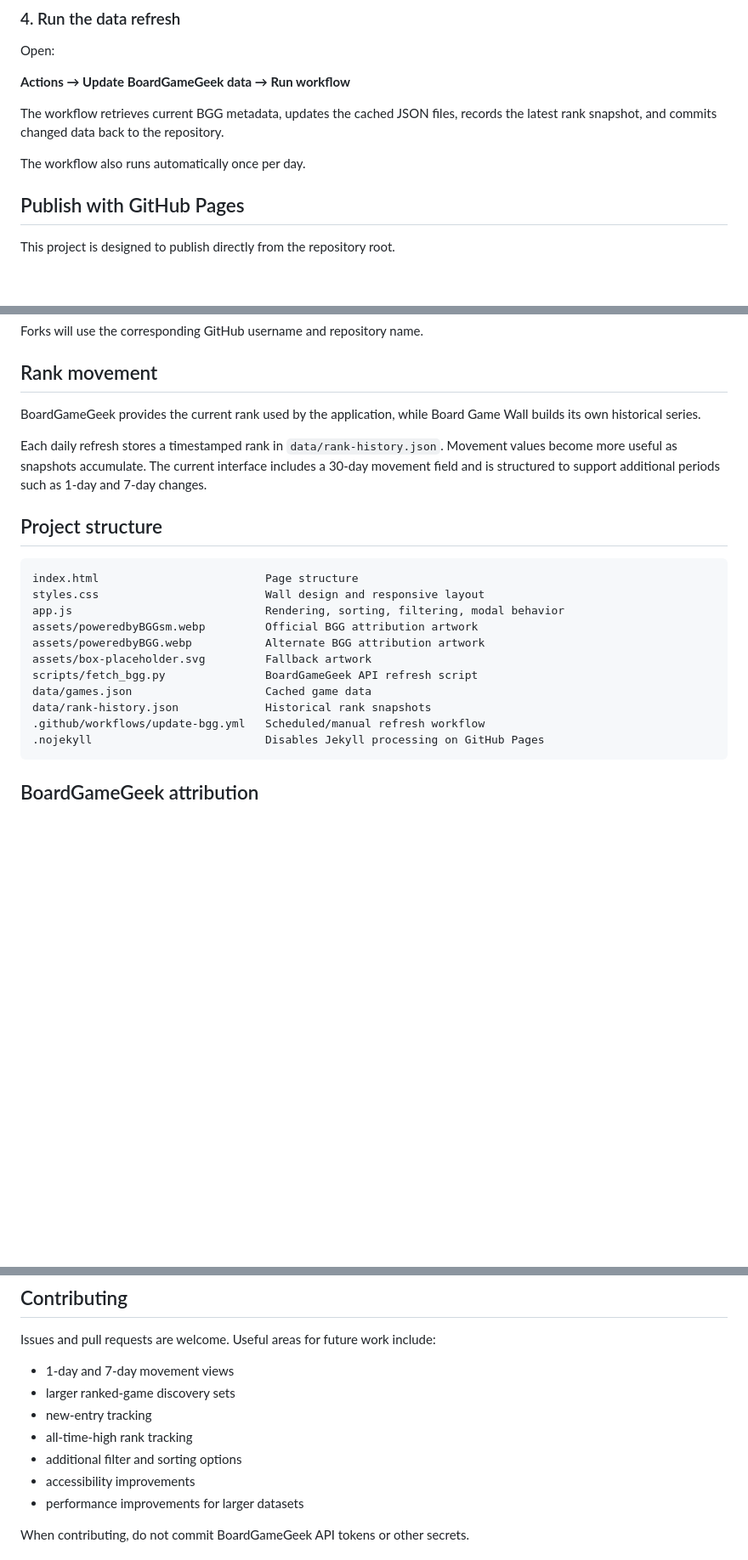
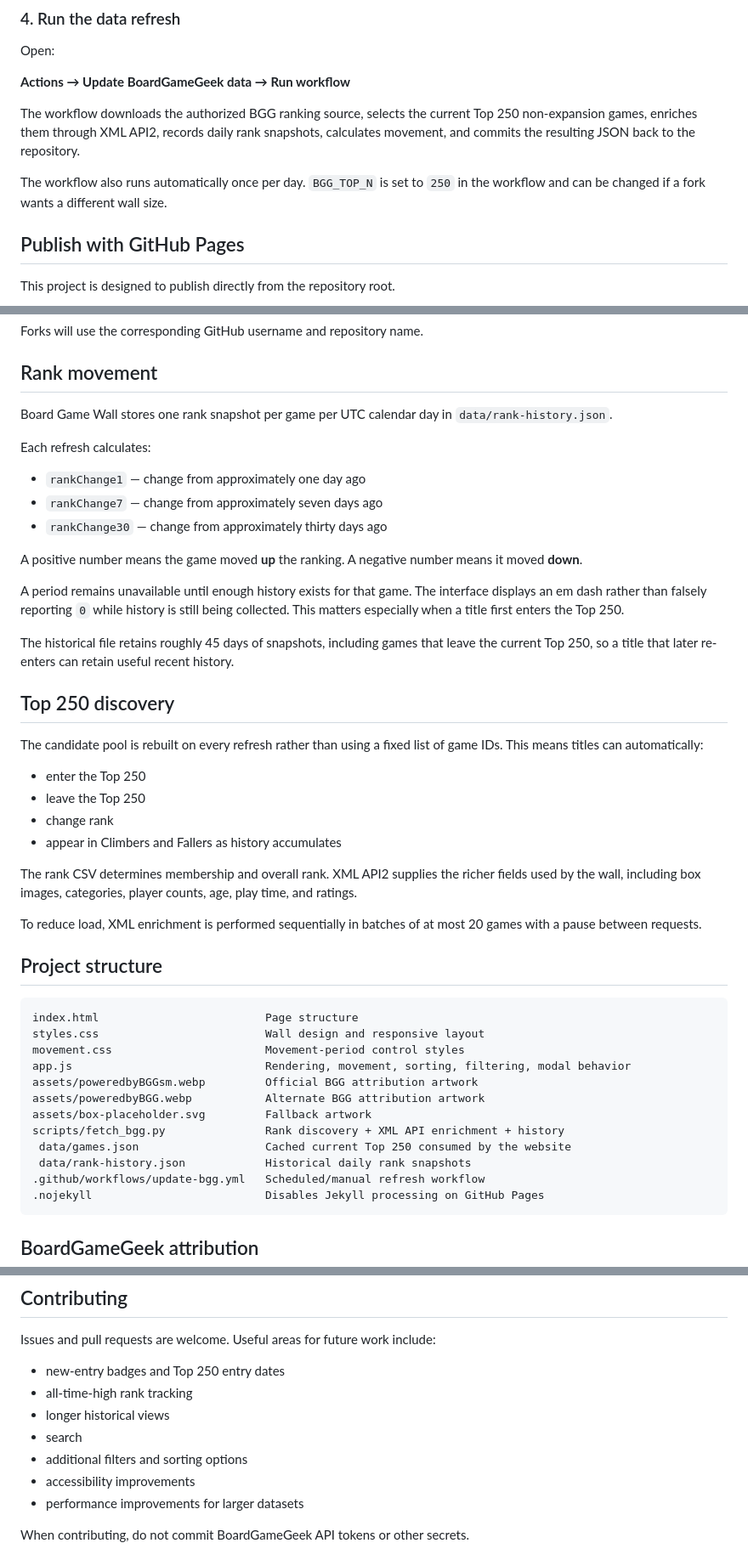
Before and after one commit to mattsimoto/board-game-wall, a Markdown page: README.md, 3 parts joined by grey strips. Shown at 85% size. GitHub-like rendering; blank space fills up the shorter version.

Commit message:
Document automatic Top 250 and movement tracking

````diff
--- a/README.md
+++ b/README.md
@@ -85,9 +94,9 @@ Open:
 
 **Actions → Update BoardGameGeek data → Run workflow**
 
-The workflow retrieves current BGG metadata, updates the cached JSON files, records the latest rank snapshot, and commits changed data back to the repository.
+The workflow downloads the authorized BGG ranking source, selects the current Top 250 non-expansion games, enriches them through XML API2, records daily rank snapshots, calculates movement, and commits the resulting JSON back to the repository.
 
-The workflow also runs automatically once per day.
+The workflow also runs automatically once per day. `BGG_TOP_N` is set to `250` in the workflow and can be changed if a fork wants a different wall size.
 
 ## Publish with GitHub Pages
 
@@ -107,22 +116,46 @@ Forks will use the corresponding GitHub username and repository name.
 
 ## Rank movement
 
-BoardGameGeek provides the current rank used by the application, while Board Game Wall builds its own historical series.
+Board Game Wall stores one rank snapshot per game per UTC calendar day in `data/rank-history.json`.
 
-Each daily refresh stores a timestamped rank in `data/rank-history.json`. Movement values become more useful as snapshots accumulate. The current interface includes a 30-day movement field and is structured to support additional periods such as 1-day and 7-day changes.
+Each refresh calculates:
+
+- `rankChange1` — change from approximately one day ago
+- `rankChange7` — change from approximately seven days ago
+- `rankChange30` — change from approximately thirty days ago
+
+A positive number means the game moved **up** the ranking. A negative number means it moved **down**.
+
+A period remains unavailable until enough history exists for that game. The interface displays an em dash rather than falsely reporting `0` while history is still being collected. This matters especially when a title first enters the Top 250.
+
+The historical file retains roughly 45 days of snapshots, including games that leave the current Top 250, so a title that later re-enters can retain useful recent history.
+
+## Top 250 discovery
+
+The candidate pool is rebuilt on every refresh rather than using a fixed list of game IDs. This means titles can automatically:
+
+- enter the Top 250
+- leave the Top 250
+- change rank
+- appear in Climbers and Fallers as history accumulates
+
+The rank CSV determines membership and overall rank. XML API2 supplies the richer fields used by the wall, including box images, categories, player counts, age, play time, and ratings.
+
+To reduce load, XML enrichment is performed sequentially in batches of at most 20 games with a pause between requests.
 
 ## Project structure
 
 ```text
 index.html                         Page structure
 styles.css                         Wall design and responsive layout
-app.js                             Rendering, sorting, filtering, modal behavior
+movement.css                       Movement-period control styles
+app.js                             Rendering, movement, sorting, filtering, modal behavior
 assets/poweredbyBGGsm.webp         Official BGG attribution artwork
 assets/poweredbyBGG.webp           Alternate BGG attribution artwork
 assets/box-placeholder.svg         Fallback artwork
-scripts/fetch_bgg.py               BoardGameGeek API refresh script
-data/games.json                    Cached game data
-data/rank-history.json             Historical rank snapshots
+scripts/fetch_bgg.py               Rank discovery + XML API enrichment + history
+ data/games.json                   Cached current Top 250 consumed by the website
+ data/rank-history.json            Historical daily rank snapshots
 .github/workflows/update-bgg.yml   Scheduled/manual refresh workflow
 .nojekyll                          Disables Jekyll processing on GitHub Pages
 ```
@@ -147,11 +180,11 @@ The MIT License applies to the project's original HTML, CSS, JavaScript, Python,
 
 Issues and pull requests are welcome. Useful areas for future work include:
 
-- 1-day and 7-day movement views
-- larger ranked-game discovery sets
-- new-entry tracking
+- new-entry badges and Top 250 entry dates
 - all-time-high rank tracking
-- additional filter and sorting options
+- longer historical views
+- search
+- additional filters and sorting options
 - accessibility improvements
 - performance improvements for larger datasets
 
````
Also changed, not shown: other parts of README.md (+19 -10 lines).
